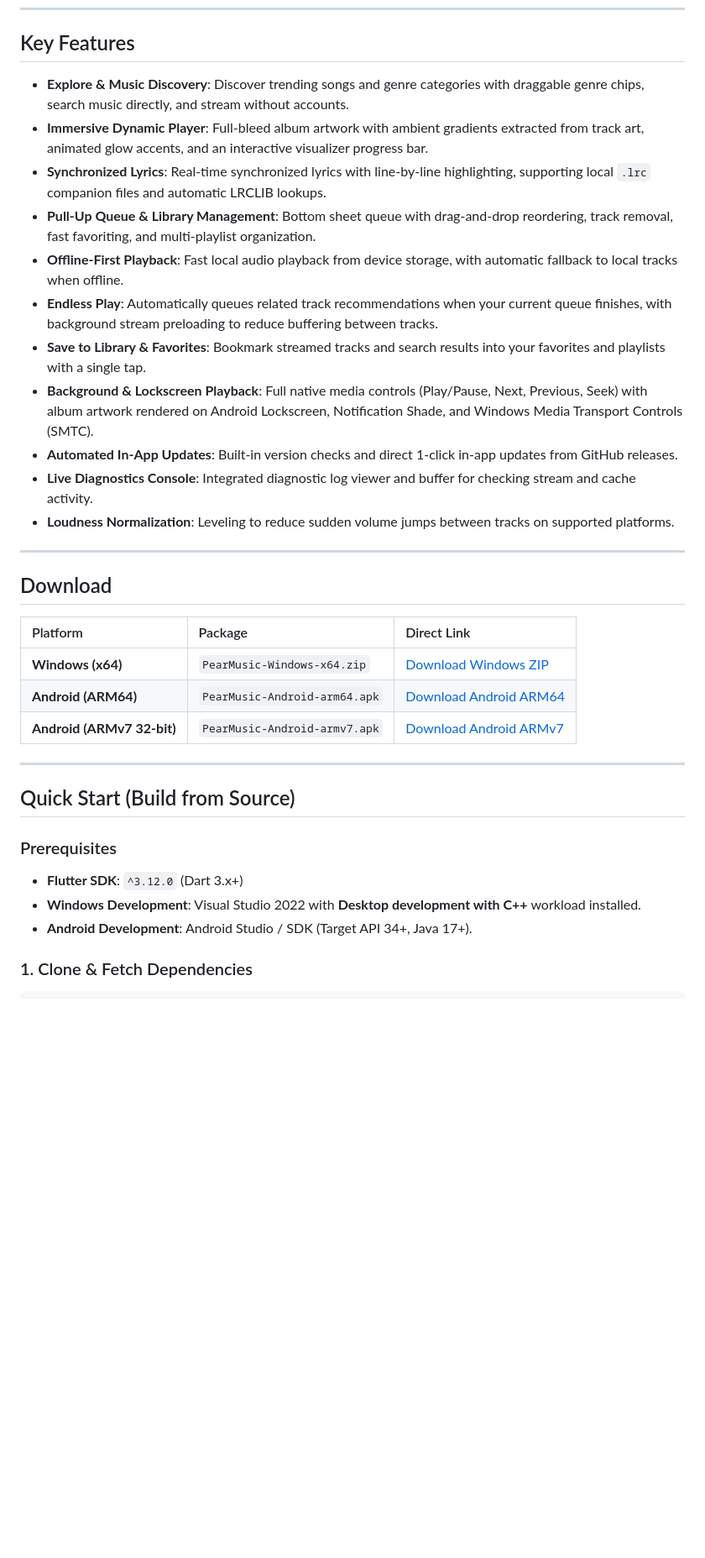
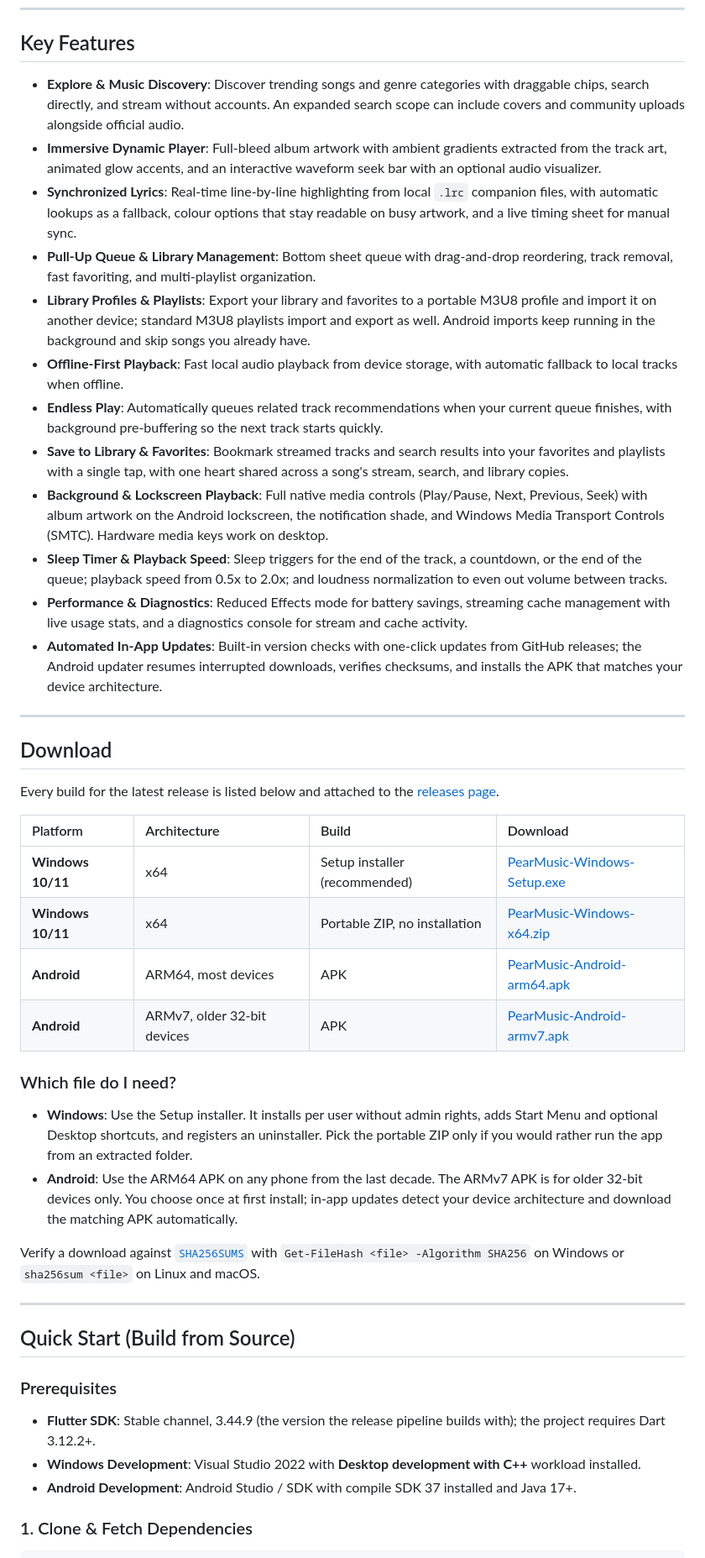
Before and after one commit to Boci0/Pear-Music, a Markdown page: README.md, the part around one of its changes. Shown at 84% size. GitHub-like rendering; blank space fills up the shorter version.

Commit message:
docs: list all release builds in the download section and refresh the README

```diff
--- a/README.md
+++ b/README.md
@@ -17,27 +17,38 @@
 
 ## Key Features
 
-* **Explore & Music Discovery**: Discover trending songs and genre categories with draggable genre chips, search music directly, and stream without accounts.
-* **Immersive Dynamic Player**: Full-bleed album artwork with ambient gradients extracted from track art, animated glow accents, and an interactive visualizer progress bar.
-* **Synchronized Lyrics**: Real-time synchronized lyrics with line-by-line highlighting, supporting local `.lrc` companion files and automatic LRCLIB lookups.
+* **Explore & Music Discovery**: Discover trending songs and genre categories with draggable chips, search directly, and stream without accounts. An expanded search scope can include covers and community uploads alongside official audio.
+* **Immersive Dynamic Player**: Full-bleed album artwork with ambient gradients extracted from the track art, animated glow accents, and an interactive waveform seek bar with an optional audio visualizer.
+* **Synchronized Lyrics**: Real-time line-by-line highlighting from local `.lrc` companion files, with automatic lookups as a fallback, colour options that stay readable on busy artwork, and a live timing sheet for manual sync.
 * **Pull-Up Queue & Library Management**: Bottom sheet queue with drag-and-drop reordering, track removal, fast favoriting, and multi-playlist organization.
+* **Library Profiles & Playlists**: Export your library and favorites to a portable M3U8 profile and import it on another device; standard M3U8 playlists import and export as well. Android imports keep running in the background and skip songs you already have.
 * **Offline-First Playback**: Fast local audio playback from device storage, with automatic fallback to local tracks when offline.
-* **Endless Play**: Automatically queues related track recommendations when your current queue finishes, with background stream preloading to reduce buffering between tracks.
-* **Save to Library & Favorites**: Bookmark streamed tracks and search results into your favorites and playlists with a single tap.
-* **Background & Lockscreen Playback**: Full native media controls (Play/Pause, Next, Previous, Seek) with album artwork rendered on Android Lockscreen, Notification Shade, and Windows Media Transport Controls (SMTC).
-* **Automated In-App Updates**: Built-in version checks and direct 1-click in-app updates from GitHub releases.
-* **Live Diagnostics Console**: Integrated diagnostic log viewer and buffer for checking stream and cache activity.
-* **Loudness Normalization**: Leveling to reduce sudden volume jumps between tracks on supported platforms.
+* **Endless Play**: Automatically queues related track recommendations when your current queue finishes, with background pre-buffering so the next track starts quickly.
+* **Save to Library & Favorites**: Bookmark streamed tracks and search results into your favorites and playlists with a single tap, with one heart shared across a song's stream, search, and library copies.
+* **Background & Lockscreen Playback**: Full native media controls (Play/Pause, Next, Previous, Seek) with album artwork on the Android lockscreen, the notification shade, and Windows Media Transport Controls (SMTC). Hardware media keys work on desktop.
+* **Sleep Timer & Playback Speed**: Sleep triggers for the end of the track, a countdown, or the end of the queue; playback speed from 0.5x to 2.0x; and loudness normalization to even out volume between tracks.
+* **Performance & Diagnostics**: Reduced Effects mode for battery savings, streaming cache management with live usage stats, and a diagnostics console for stream and cache activity.
+* **Automated In-App Updates**: Built-in version checks with one-click updates from GitHub releases; the Android updater resumes interrupted downloads, verifies checksums, and installs the APK that matches your device architecture.
 
 ---
 
 ## Download
 
-| Platform | Package | Direct Link |
-| :--- | :--- | :--- |
-| **Windows (x64)** | `PearMusic-Windows-x64.zip` | [Download Windows ZIP](https://github.com/Boci0/Pear-Music/releases/latest/download/PearMusic-Windows-x64.zip) |
-| **Android (ARM64)** | `PearMusic-Android-arm64.apk` | [Download Android ARM64](https://github.com/Boci0/Pear-Music/releases/latest/download/PearMusic-Android-arm64.apk) |
-| **Android (ARMv7 32-bit)** | `PearMusic-Android-armv7.apk` | [Download Android ARMv7](https://github.com/Boci0/Pear-Music/releases/latest/download/PearMusic-Android-armv7.apk) |
+Every build for the latest release is listed below and attached to the [releases page](https://github.com/Boci0/Pear-Music/releases/latest).
+
+| Platform | Architecture | Build | Download |
+| :--- | :--- | :--- | :--- |
+| **Windows 10/11** | x64 | Setup installer (recommended) | [PearMusic-Windows-Setup.exe](https://github.com/Boci0/Pear-Music/releases/latest/download/PearMusic-Windows-Setup.exe) |
+| **Windows 10/11** | x64 | Portable ZIP, no installation | [PearMusic-Windows-x64.zip](https://github.com/Boci0/Pear-Music/releases/latest/download/PearMusic-Windows-x64.zip) |
+| **Android** | ARM64, most devices | APK | [PearMusic-Android-arm64.apk](https://github.com/Boci0/Pear-Music/releases/latest/download/PearMusic-Android-arm64.apk) |
+| **Android** | ARMv7, older 32-bit devices | APK | [PearMusic-Android-armv7.apk](https://github.com/Boci0/Pear-Music/releases/latest/download/PearMusic-Android-armv7.apk) |
+
+### Which file do I need?
+
+* **Windows**: Use the Setup installer. It installs per user without admin rights, adds Start Menu and optional Desktop shortcuts, and registers an uninstaller. Pick the portable ZIP only if you would rather run the app from an extracted folder.
+* **Android**: Use the ARM64 APK on any phone from the last decade. The ARMv7 APK is for older 32-bit devices only. You choose once at first install; in-app updates detect your device architecture and download the matching APK automatically.
+
+Verify a download against [`SHA256SUMS`](https://github.com/Boci0/Pear-Music/releases/latest/download/SHA256SUMS) with `Get-FileHash <file> -Algorithm SHA256` on Windows or `sha256sum <file>` on Linux and macOS.
 
 ---
 
@@ -45,9 +56,9 @@
 
 ### Prerequisites
 
-* **Flutter SDK**: `^3.12.0` (Dart 3.x+)
+* **Flutter SDK**: Stable channel, 3.44.9 (the version the release pipeline builds with); the project requires Dart 3.12.2+.
 * **Windows Development**: Visual Studio 2022 with **Desktop development with C++** workload installed.
-* **Android Development**: Android Studio / SDK (Target API 34+, Java 17+).
+* **Android Development**: Android Studio / SDK with compile SDK 37 installed and Java 17+.
 
 ### 1. Clone & Fetch Dependencies
 
```
Also changed, not shown: other parts of README.md (+11 -3 lines).
